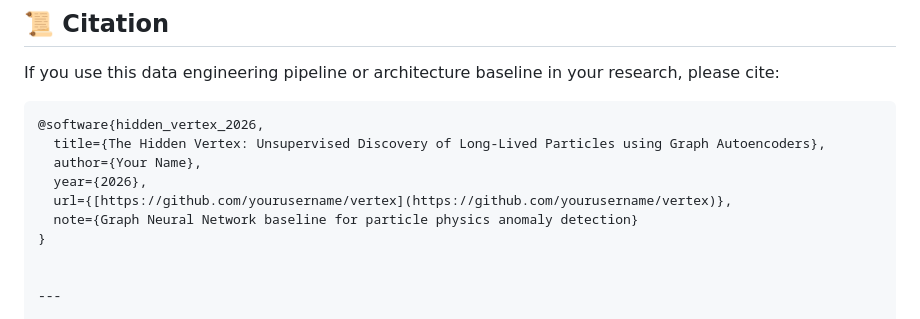
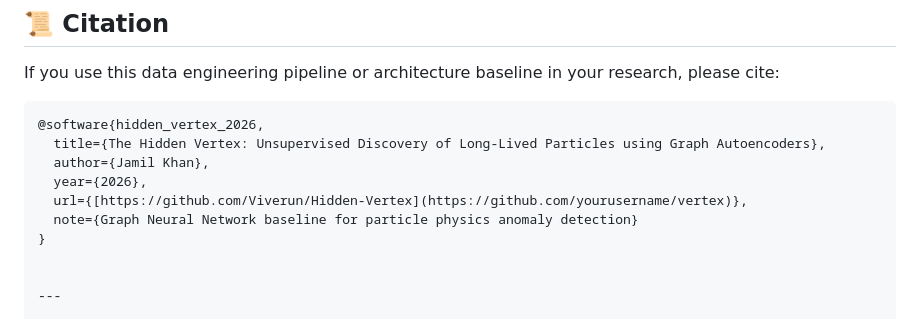
Before and after one commit to Viverun/Hidden-Vertex, a Markdown page: README.md, the part around the change. Rendered like a GitHub page.

Commit message:
Update on Project

````diff
--- a/README.md
+++ b/README.md
@@ -167,9 +167,9 @@ If you use this data engineering pipeline or architecture baseline in your resea
 ```bibtex
 @software{hidden_vertex_2026,
   title={The Hidden Vertex: Unsupervised Discovery of Long-Lived Particles using Graph Autoencoders},
-  author={Your Name},
+  author={Jamil Khan},
   year={2026},
-  url={[https://github.com/yourusername/vertex](https://github.com/yourusername/vertex)},
+  url={[https://github.com/Viverun/Hidden-Vertex](https://github.com/yourusername/vertex)},
   note={Graph Neural Network baseline for particle physics anomaly detection}
 }
 
````
